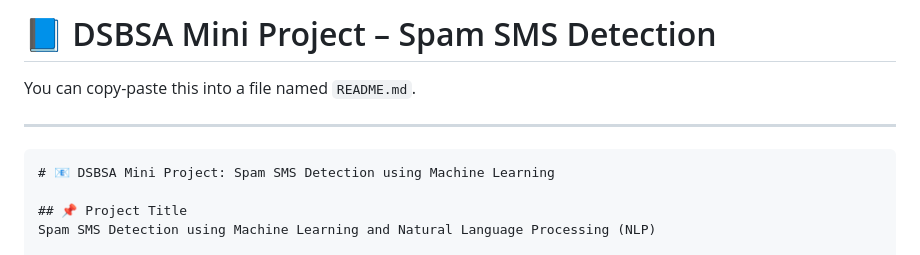
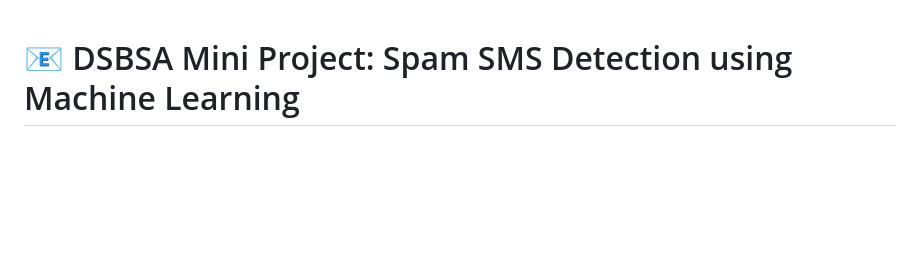
Before and after one commit to shrihari7396/DSBDA_Mini_Project, a Markdown page: README.md, the part around one of its changes. Drawn GitHub-style; blank space fills up the shorter version.

Commit message:
corrected reademe

`````diff
--- a/README.md
+++ b/README.md
@@ -1,10 +1,4 @@
-# 📘 DSBSA Mini Project – Spam SMS Detection
 
-You can copy-paste this into a file named `README.md`.
-
----
-
-````markdown
 # 📧 DSBSA Mini Project: Spam SMS Detection using Machine Learning
 
 ## 📌 Project Title
`````
Also changed, not shown: other parts of README.md (+0 -2 lines).
